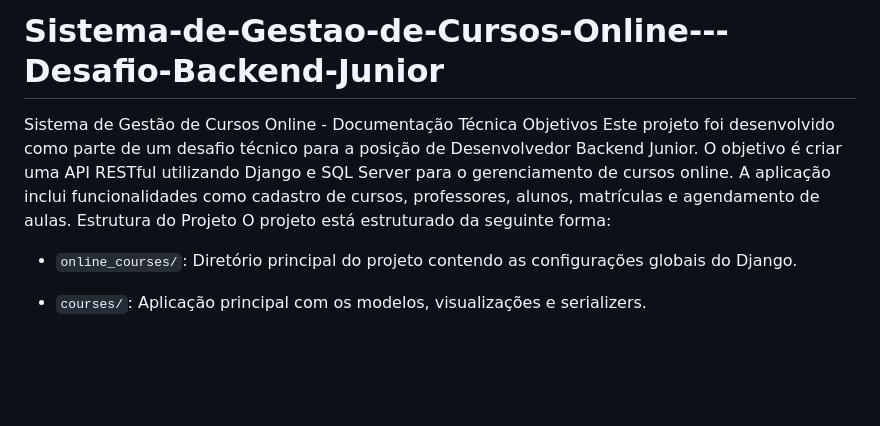
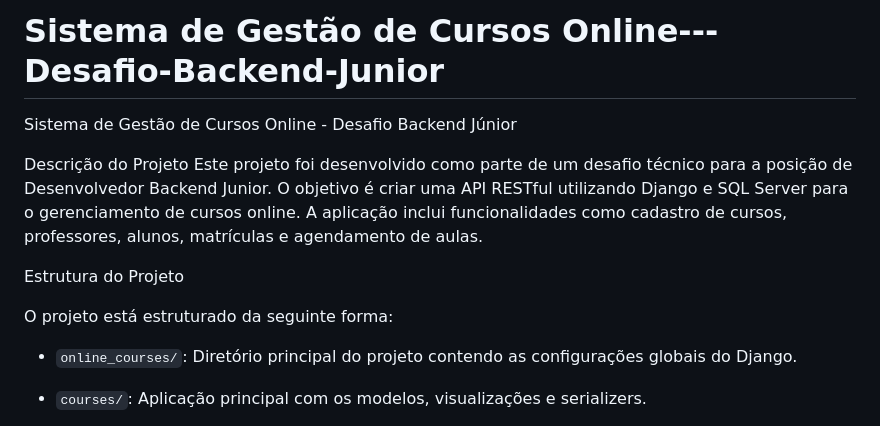
Before and after one commit to Henriquepr15/Sistema-de-Gestao-de-Cursos-Online---Desafio-Backend-Junior, a Markdown page: README.md, the part around the change. GitHub-like rendering; blank space fills up the shorter version.

```diff
--- a/README.md
+++ b/README.md
@@ -1,9 +1,13 @@
-# Sistema-de-Gestao-de-Cursos-Online---Desafio-Backend-Junior
+# Sistema de Gestão de Cursos Online---Desafio-Backend-Junior
 
-Sistema de Gestão de Cursos Online - Documentação Técnica
-Objetivos
+Sistema de Gestão de Cursos Online - Desafio Backend Júnior
+
+Descrição do Projeto
 Este projeto foi desenvolvido como parte de um desafio técnico para a posição de Desenvolvedor Backend Junior. O objetivo é criar uma API RESTful utilizando Django e SQL Server para o gerenciamento de cursos online. A aplicação inclui funcionalidades como cadastro de cursos, professores, alunos, matrículas e agendamento de aulas.
+
+
 Estrutura do Projeto
+
 O projeto está estruturado da seguinte forma:
 - `online_courses/`: Diretório principal do projeto contendo as configurações globais do Django.
 - `courses/`: Aplicação principal com os modelos, visualizações e serializers.
```
